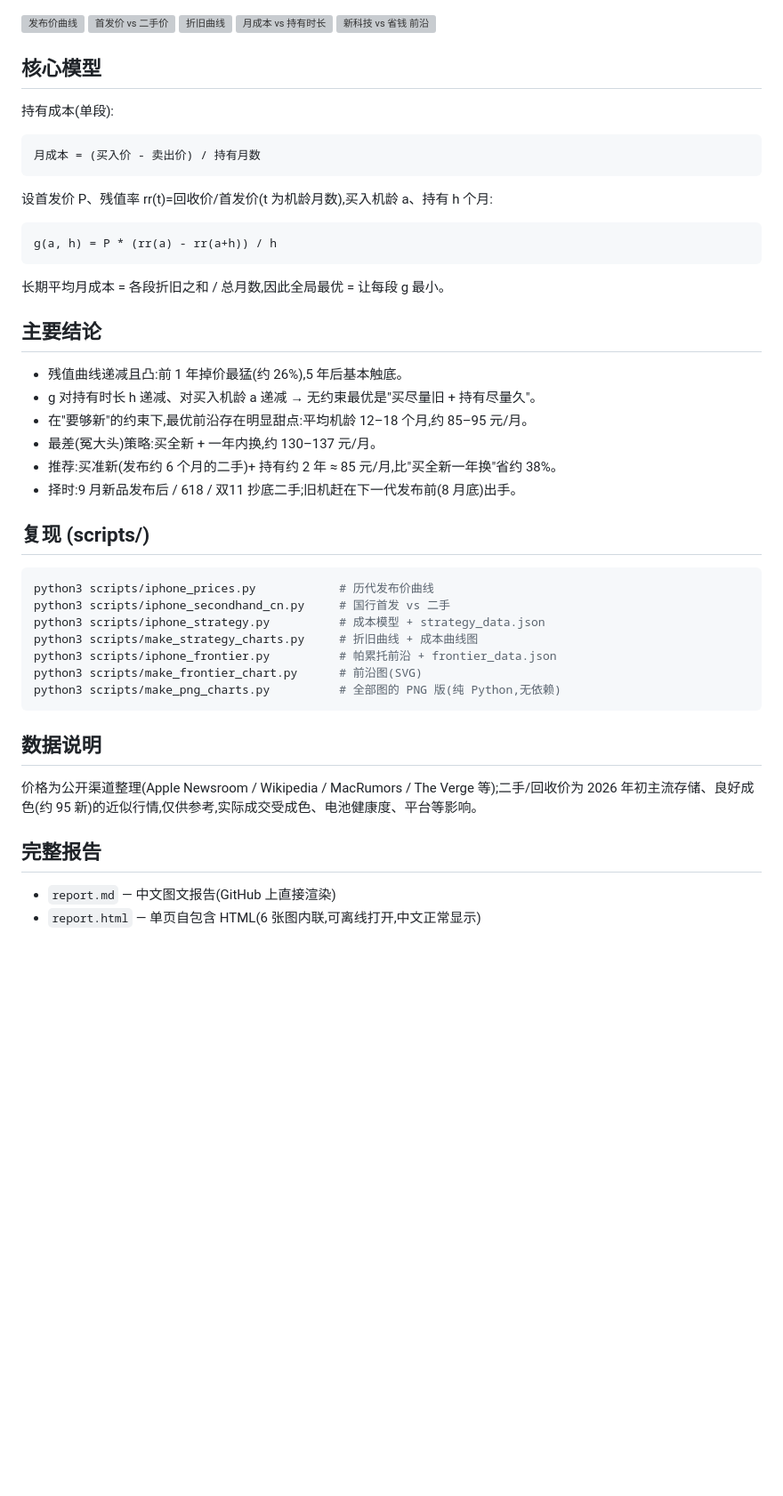
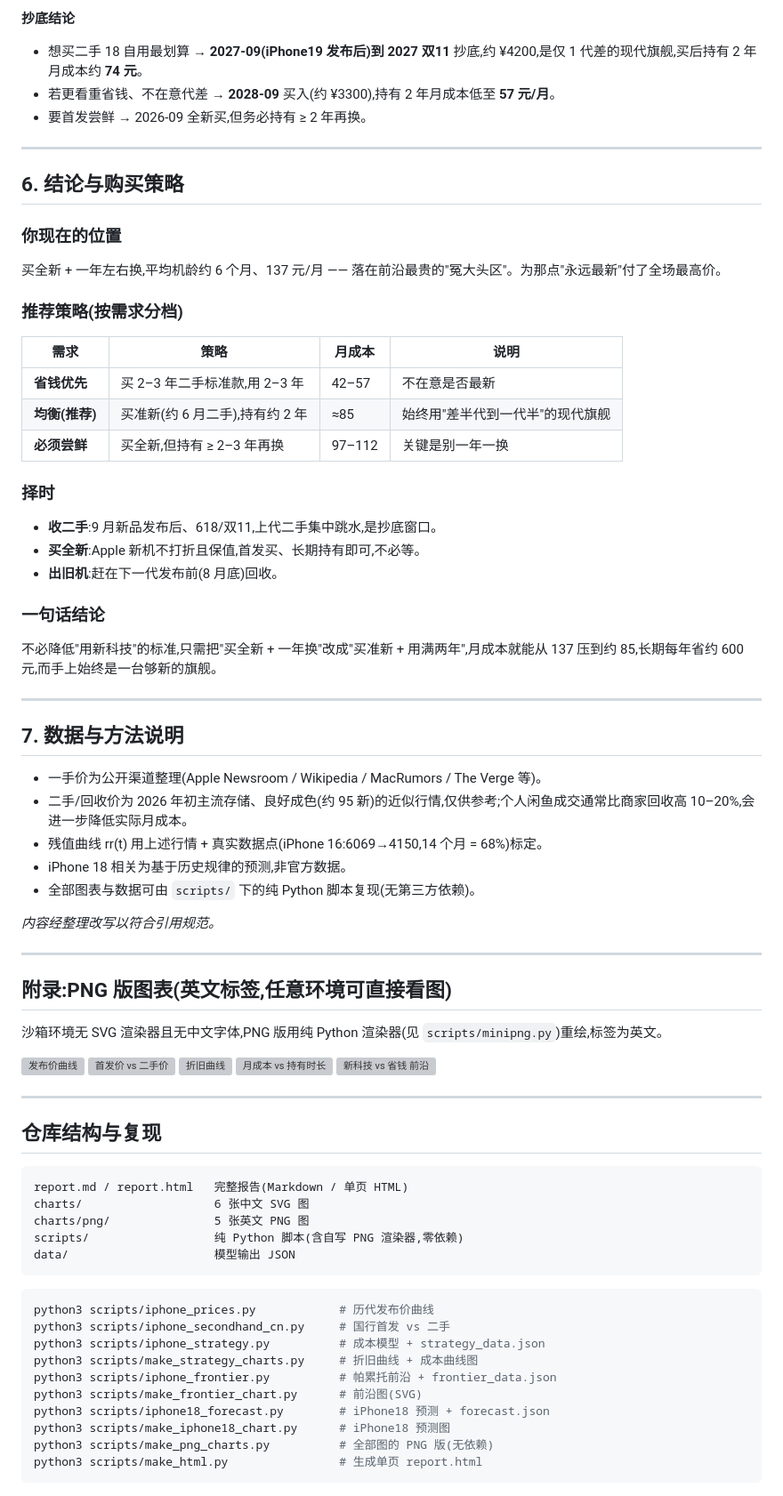
Before and after one commit to caimingye78/iphoneprice, a Markdown page: README.md, the part around one of its changes. Shown at 89% size. Drawn GitHub-style; blank space fills up the shorter version; grey boxes are pictures that could not be loaded.

Commit message:
Expand README into full report (all charts + iPhone 18 forecast inline)

````diff
--- a/README.md
+++ b/README.md
@@ -21,3 +136,49 @@
+**抄底结论**
+
+- 想买二手 18 自用最划算 → **2027-09(iPhone19 发布后)到 2027 双11** 抄底,约 ¥4200,是仅 1 代差的现代旗舰,买后持有 2 年月成本约 **74 元**。
+- 若更看重省钱、不在意代差 → **2028-09** 买入(约 ¥3300),持有 2 年月成本低至 **57 元/月**。
+- 要首发尝鲜 → 2026-09 全新买,但务必持有 ≥ 2 年再换。
+
+---
+
+## 6. 结论与购买策略
+
+### 你现在的位置
+买全新 + 一年左右换,平均机龄约 6 个月、137 元/月 —— 落在前沿最贵的"冤大头区"。为那点"永远最新"付了全场最高价。
+
+### 推荐策略(按需求分档)
+
+| 需求 | 策略 | 月成本 | 说明 |
+|------|------|--------|------|
+| **省钱优先** | 买 2–3 年二手标准款,用 2–3 年 | 42–57 | 不在意是否最新 |
+| **均衡(推荐)** | 买准新(约 6 月二手),持有约 2 年 | ≈85 | 始终用"差半代到一代半"的现代旗舰 |
+| **必须尝鲜** | 买全新,但持有 ≥ 2–3 年再换 | 97–112 | 关键是别一年一换 |
+
+### 择时
+- **收二手**:9 月新品发布后、618/双11,上代二手集中跳水,是抄底窗口。
+- **买全新**:Apple 新机不打折且保值,首发买、长期持有即可,不必等。
+- **出旧机**:赶在下一代发布前(8 月底)回收。
+
+### 一句话结论
+不必降低"用新科技"的标准,只需把"买全新 + 一年换"改成"买准新 + 用满两年",月成本就能从 137 压到约 85,长期每年省约 600 元,而手上始终是一台够新的旗舰。
+
+---
+
+## 7. 数据与方法说明
+
+- 一手价为公开渠道整理(Apple Newsroom / Wikipedia / MacRumors / The Verge 等)。
+- 二手/回收价为 2026 年初主流存储、良好成色(约 95 新)的近似行情,仅供参考;个人闲鱼成交通常比商家回收高 10–20%,会进一步降低实际月成本。
+- 残值曲线 rr(t) 用上述行情 + 真实数据点(iPhone 16:6069→4150,14 个月 = 68%)标定。
+- iPhone 18 相关为基于历史规律的预测,非官方数据。
+- 全部图表与数据可由 `scripts/` 下的纯 Python 脚本复现(无第三方依赖)。
+
+*内容经整理改写以符合引用规范。*
+
+---
+
+## 附录:PNG 版图表(英文标签,任意环境可直接看图)
+
+沙箱环境无 SVG 渲染器且无中文字体,PNG 版用纯 Python 渲染器(见 `scripts/minipng.py`)重绘,标签为英文。
 
 ![发布价曲线](charts/png/iphone_price_curve.png)
 ![首发价 vs 二手价](charts/png/iphone_secondhand_cn.png)
@@ -25,28 +186,17 @@
 ![月成本 vs 持有时长](charts/png/iphone_cost_strategy.png)
 ![新科技 vs 省钱 前沿](charts/png/iphone_frontier.png)
 
-## 核心模型
+---
 
-持有成本(单段):
+## 仓库结构与复现
 
-    月成本 = (买入价 - 卖出价) / 持有月数
-
-设首发价 P、残值率 rr(t)=回收价/首发价(t 为机龄月数),买入机龄 a、持有 h 个月:
-
-    g(a, h) = P * (rr(a) - rr(a+h)) / h
-
-长期平均月成本 = 各段折旧之和 / 总月数,因此全局最优 = 让每段 g 最小。
-
-## 主要结论
-
-- 残值曲线递减且凸:前 1 年掉价最猛(约 26%),5 年后基本触底。
-- g 对持有时长 h 递减、对买入机龄 a 递减 → 无约束最优是"买尽量旧 + 持有尽量久"。
-- 在"要够新"的约束下,最优前沿存在明显甜点:平均机龄 12–18 个月,约 85–95 元/月。
-- 最差(冤大头)策略:买全新 + 一年内换,约 130–137 元/月。
-- 推荐:买准新(发布约 6 个月的二手)+ 持有约 2 年 ≈ 85 元/月,比"买全新一年换"省约 38%。
-- 择时:9 月新品发布后 / 618 / 双11 抄底二手;旧机赶在下一代发布前(8 月底)出手。
-
-## 复现 (scripts/)
+```
+report.md / report.html   完整报告(Markdown / 单页 HTML)
+charts/                   6 张中文 SVG 图
+charts/png/               5 张英文 PNG 图
+scripts/                  纯 Python 脚本(含自写 PNG 渲染器,零依赖)
+data/                     模型输出 JSON
+```
 
 ```bash
 python3 scripts/iphone_prices.py            # 历代发布价曲线
@@ -55,14 +205,8 @@ python3 scripts/iphone_strategy.py          # 成本模型 + strategy_data.json
 python3 scripts/make_strategy_charts.py     # 折旧曲线 + 成本曲线图
 python3 scripts/iphone_frontier.py          # 帕累托前沿 + frontier_data.json
 python3 scripts/make_frontier_chart.py      # 前沿图(SVG)
-python3 scripts/make_png_charts.py          # 全部图的 PNG 版(纯 Python,无依赖)
+python3 scripts/iphone18_forecast.py        # iPhone18 预测 + forecast.json
+python3 scripts/make_iphone18_chart.py      # iPhone18 预测图
+python3 scripts/make_png_charts.py          # 全部图的 PNG 版(无依赖)
+python3 scripts/make_html.py                # 生成单页 report.html
 ```
-
-## 数据说明
-
-价格为公开渠道整理(Apple Newsroom / Wikipedia / MacRumors / The Verge 等);二手/回收价为 2026 年初主流存储、良好成色(约 95 新)的近似行情,仅供参考,实际成交受成色、电池健康度、平台等影响。
-
-## 完整报告
-
-- `report.md` — 中文图文报告(GitHub 上直接渲染)
-- `report.html` — 单页自包含 HTML(6 张图内联,可离线打开,中文正常显示)
````
Also changed, not shown: other parts of README.md (+128 -13 lines).
